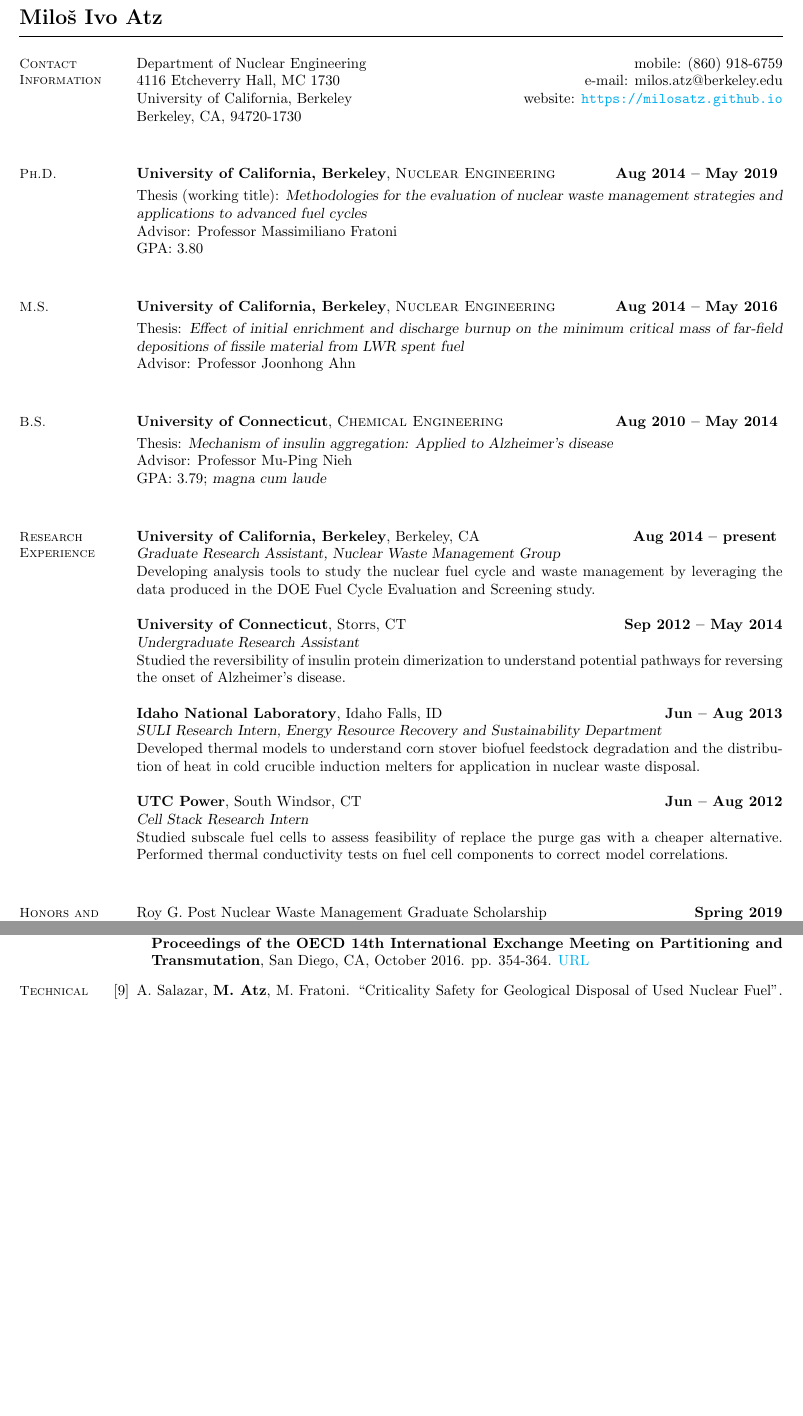
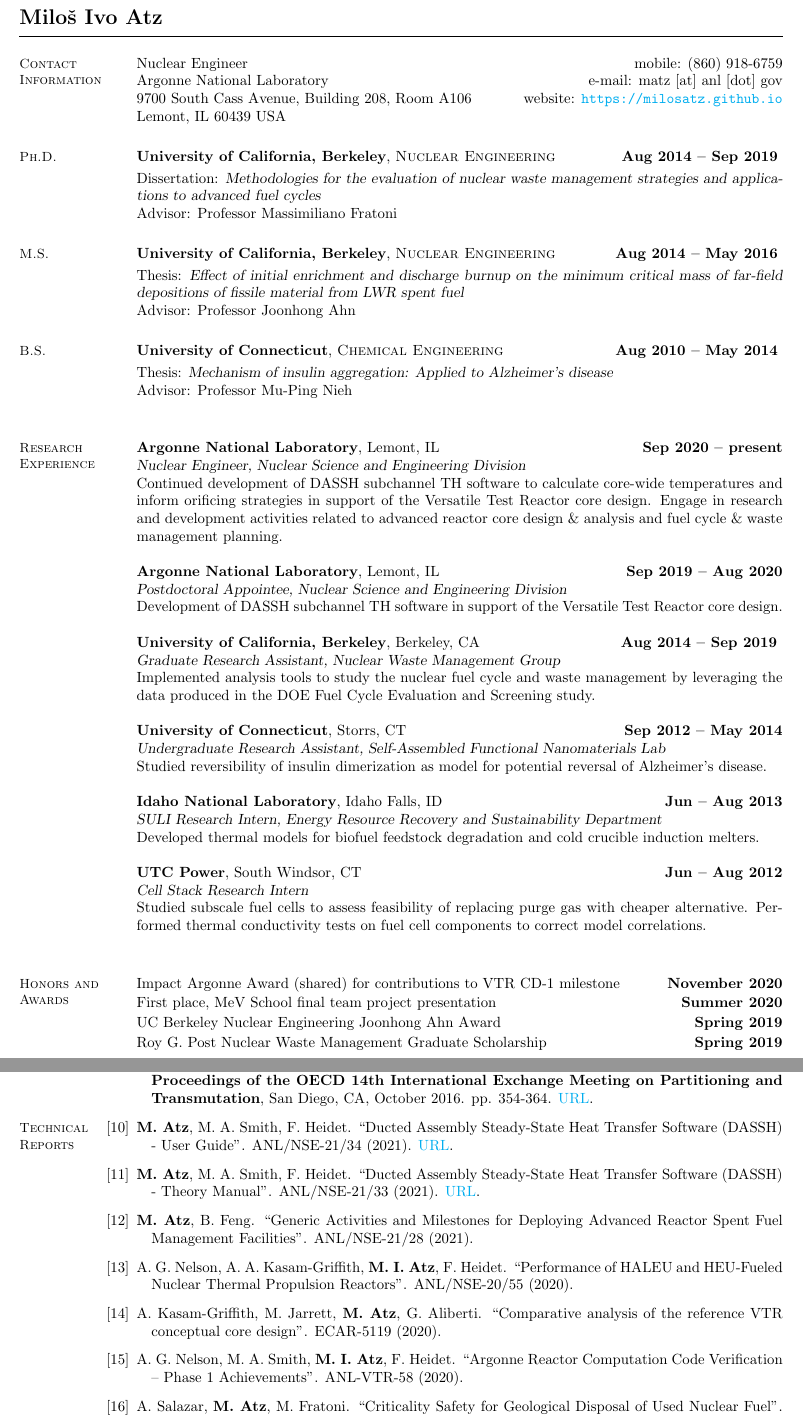
Before and after one commit to MilosAtz/CV, a LaTeX CV (main.tex): two parts of pages 1 and 2 of 3 before the commit and two parts of pages 1 and 2 of 4 after it, joined at a grey line, cut so that both start at the same text, the shorter picture padded with empty space. Compiled offline with pdfLaTeX.

Commit message:
overdue updates

```diff
--- a/main.tex
+++ b/main.tex
@@ -16,25 +16,20 @@
 %\textheight=10.75in
 
 %__________________________________________________________________________________
-
 \begin{document}
 \name{\Large Milo\v{s} Ivo Atz \vspace{2mm}}
 \begin{resume}
-
 % Contact Information
 \section{\mysidestyle Contact\\Information}
-    Department of Nuclear Engineering
+    Nuclear Engineer
         \hfill mobile: (860) 918-6759 \\
-    4116 Etcheverry Hall, MC 1730
-        \hfill e-mail: milos.atz@berkeley.edu \\
-    University of California, Berkeley
+    Argonne National Laboratory
+        \hfill e-mail: matz [at] anl [dot] gov \\
+    9700 South Cass Avenue, Building 208, Room A106
         \hfill website: \url{https://milosatz.github.io}\\
-    Berkeley, CA, 94720-1730 \\
-
-
+    Lemont, IL 60439 USA
 % \hfill github: \url{https://github.com/MilosAtz}
 % \hfill ORCID: 0000-0003-1928-9556
-
 %__________________________________________________________________________________
 %
 % % Resume Objective
@@ -53,19 +48,16 @@
 \section{\mysidestyle Ph.D.}
     \textbf{University of California, Berkeley},
     \textsc{Nuclear Engineering} \hfill
-    \textbf{Aug 2014 -- May 2019} \vspace{1mm} \\
-    Thesis (working title): \textsl{Methodologies for the evaluation of nuclear waste management strategies and applications to advanced fuel cycles} \\
-    Advisor: Professor Massimiliano Fratoni \\
-    GPA: 3.80 \\
-
-
+    \textbf{Aug 2014 -- Sep 2019} \vspace{1mm} \\
+    Dissertation: \textsl{Methodologies for the evaluation of nuclear waste management strategies and applications to advanced fuel cycles} \\
+    Advisor: Professor Massimiliano Fratoni
 
 \section{\mysidestyle M.S.}
     \textbf{University of California, Berkeley},
     \textsc{Nuclear Engineering} \hfill
     \textbf{Aug 2014 -- May 2016} \vspace{1mm} \\
     Thesis: \textsl{Effect of initial enrichment and discharge burnup on the minimum critical mass of far-field depositions of fissile material from LWR spent fuel} \\
-    Advisor: Professor Joonhong Ahn \\
+    Advisor: Professor Joonhong Ahn
 
 \section{\mysidestyle B.S.}
     \textbf{University of Connecticut},
@@ -73,39 +65,48 @@
     \textbf{Aug 2010 -- May 2014} \vspace{1 mm} \\
     Thesis: \textsl{Mechanism of insulin aggregation: Applied to Alzheimer’s disease} \\
     Advisor: Professor Mu-Ping Nieh \\
-    GPA: 3.79; \textsl{magna cum laude} \\
-
 %__________________________________________________________________________________
-
 % Research Experience
 \section{\mysidestyle Research \\ Experience}
 
+\textbf{Argonne National Laboratory}, Lemont, IL \hfill
+    \textbf{Sep 2020 -- present} \\
+\textsl{Nuclear Engineer, Nuclear Science and Engineering Division} \\
+Continued development of DASSH subchannel TH software to calculate core-wide temperatures and inform orificing strategies in support of the Versatile Test Reactor core design. Engage in research and development activities related to advanced reactor core design \& analysis and fuel cycle \& waste management planning.
+
+\textbf{Argonne National Laboratory}, Lemont, IL \hfill
+    \textbf{Sep 2019 -- Aug 2020} \\
+\textsl{Postdoctoral Appointee, Nuclear Science and Engineering Division} \\
+Development of DASSH subchannel TH software in support of the Versatile Test Reactor core design.
+
 \textbf{University of California, Berkeley}, Berkeley, CA \hfill
-    \textbf{Aug 2014 -- present } \\
+    \textbf{Aug 2014 -- Sep 2019 } \\
 \textsl{Graduate Research Assistant, Nuclear Waste Management Group} \\
-Developing analysis tools to study the nuclear fuel cycle and waste management by leveraging the data produced in the DOE Fuel Cycle Evaluation and Screening study.
+Implemented analysis tools to study the nuclear fuel cycle and waste management by leveraging the data produced in the DOE Fuel Cycle Evaluation and Screening study.
 
 \textbf{University of Connecticut}, Storrs, CT \hfill
     \textbf{Sep 2012 -- May 2014} \\
-\textsl{Undergraduate Research Assistant} \\
-Studied the reversibility of insulin protein dimerization to understand potential pathways for reversing the onset of Alzheimer's disease.
+\textsl{Undergraduate Research Assistant, Self-Assembled Functional Nanomaterials Lab} \\
+Studied reversibility of insulin dimerization as model for potential reversal of Alzheimer's disease.
 
 \textbf{Idaho National Laboratory}, Idaho Falls, ID \hfill
     \textbf{Jun -- Aug 2013} \\
 \textsl{SULI Research Intern, Energy Resource Recovery and Sustainability Department} \\
-Developed thermal models to understand corn stover biofuel feedstock degradation and the distribution of heat in cold crucible induction melters for application in nuclear waste disposal.
+Developed thermal models for biofuel feedstock degradation and cold crucible induction melters.
 
 \textbf{UTC Power}, South Windsor, CT \hfill
     \textbf{Jun -- Aug 2012} \\
 \textsl{Cell Stack Research Intern} \\
-Studied subscale fuel cells to assess feasibility of replace the purge gas with a cheaper alternative. Performed thermal conductivity tests on fuel cell components to correct model correlations.\\
+Studied subscale fuel cells to assess feasibility of replacing purge gas with cheaper alternative. Performed thermal conductivity tests on fuel cell components to correct model correlations.\\
 
 %__________________________________________________________________________________
-
 % Honors and Awards
 \section{\mysidestyle Honors and\\Awards}
+Impact Argonne Award (shared) for contributions to VTR CD-1 milestone \hfill \textbf{November 2020}\vspace{.5mm} \\
+First place, MeV School final team project presentation \hfill \textbf{Summer 2020}\vspace{.5mm} \\
+UC Berkeley Nuclear Engineering Joonhong Ahn Award \hfill \textbf{Spring 2019}\vspace{.5mm} \\
 Roy G. Post Nuclear Waste Management Graduate Scholarship \hfill \textbf{Spring 2019}\vspace{.5mm} \\
-National Science Foundation Graduate Research Fellowship \hfill \textbf{2015 -- present}\vspace{.5mm} \\
+National Science Foundation Graduate Research Fellowship \hfill \textbf{2015 -- 2019}\vspace{.5mm} \\
 First place, Nuclear Innovation Bootcamp \hfill \textbf{Summer 2016}\vspace{.5mm} \\
 UC Berkeley Nuclear Engineering Thomas Pigford Award \hfill \textbf{Spring 2016}\vspace{.5mm} \\
 Nuclear Regulatory Commission Graduate Fellowship \hfill \textbf{Spring 2015}\vspace{.5mm} \\
@@ -141,11 +146,24 @@ University of Connecticut Academic Excellence Scholarship \hfill \textbf{2010 --
 
-    \item \textbf{M. Atz}, X. Liu, M. Fratoni, J. Ahn. ``Evaluation of minimum critical mass to inform performance requirement of partitioning and transmutation to eliminate criticality risk in a geologic repository''. \textbf{Proceedings of the OECD 14th International Exchange Meeting on Partitioning and Transmutation}, San Diego, CA, October 2016. pp. 354-364. \href{https://www.oecd-nea.org/science/docs/2017/nsc-r2017-3.pdf}{URL}
+    \item \textbf{M. Atz}, X. Liu, M. Fratoni, J. Ahn. ``Evaluation of minimum critical mass to inform performance requirement of partitioning and transmutation to eliminate criticality risk in a geologic repository''. \textbf{Proceedings of the OECD 14th International Exchange Meeting on Partitioning and Transmutation}, San Diego, CA, October 2016. pp. 354-364. \href{https://www.oecd-nea.org/science/docs/2017/nsc-r2017-3.pdf}{URL}.
 
 \end{bibenum}
 %__________________________________________________________________________________
 % Technical Reports
 \section{\mysidestyle Technical\\Reports}
+
 \begin{bibenum}
+
+    \item \textbf{M. Atz}, M. A. Smith, F. Heidet. ``Ducted Assembly Steady-State Heat Transfer Software (DASSH) - User Guide''. ANL/NSE-21/34 (2021). \href{https://www.osti.gov/biblio/1812216-ducted-assembly-steady-state-heat-transfer-software-dassh-user-guide}{URL}.
+
+    \item \textbf{M. Atz}, M. A. Smith, F. Heidet. ``Ducted Assembly Steady-State Heat Transfer Software (DASSH) - Theory Manual''. ANL/NSE-21/33 (2021). \href{https://www.osti.gov/biblio/1813446-ducted-assembly-steady-state-heat-transfer-software-dassh-theory-manual}{URL}.
+
+    \item \textbf{M. Atz}, B. Feng. ``Generic Activities and Milestones for Deploying Advanced Reactor Spent Fuel Management Facilities''. ANL/NSE-21/28 (2021).
+
+    \item A. G. Nelson, A. A. Kasam-Griffith, \textbf{M. I. Atz}, F. Heidet. ``Performance of HALEU and HEU-Fueled Nuclear Thermal Propulsion Reactors''. ANL/NSE-20/55 (2020).
+
+    \item A. Kasam-Griffith, M. Jarrett, \textbf{M. Atz}, G. Aliberti. ``Comparative analysis of the reference VTR conceptual core design''. ECAR-5119 (2020).
+
+    \item A. G. Nelson, M. A. Smith, \textbf{M. I. Atz}, F. Heidet. ``Argonne Reactor Computation Code Verification -- Phase 1 Achievements''. ANL-VTR-58 (2020).
 
     \item A. Salazar, \textbf{M. Atz}, M. Fratoni. ``Criticality Safety for Geological Disposal of Used Nuclear Fuel''. Summary Report for the FY2016 for JAEA-UCBNE Collaboration (Area 2) UCB-NE-5157 (2017).
 
```
Also changed, not shown: main.tex (78 more changed lines).
